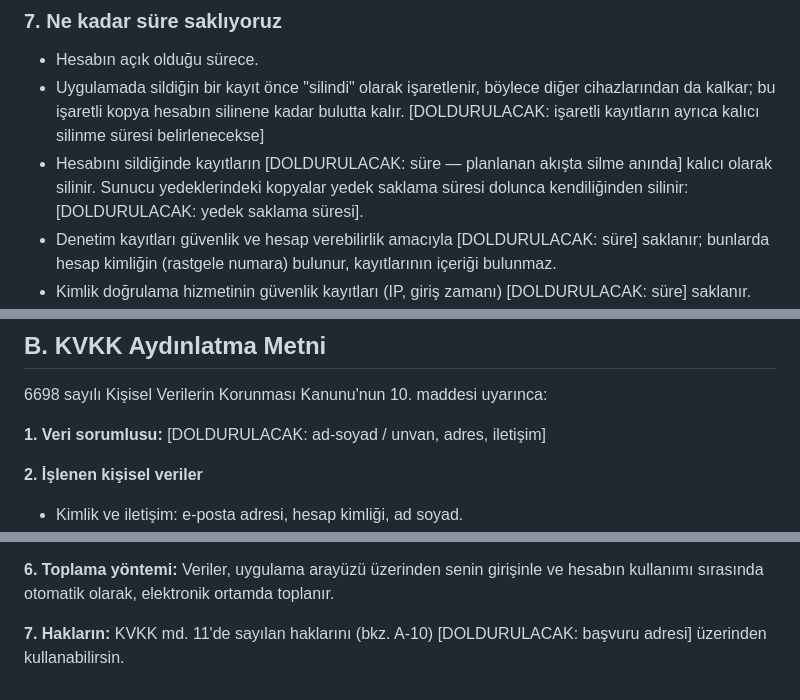
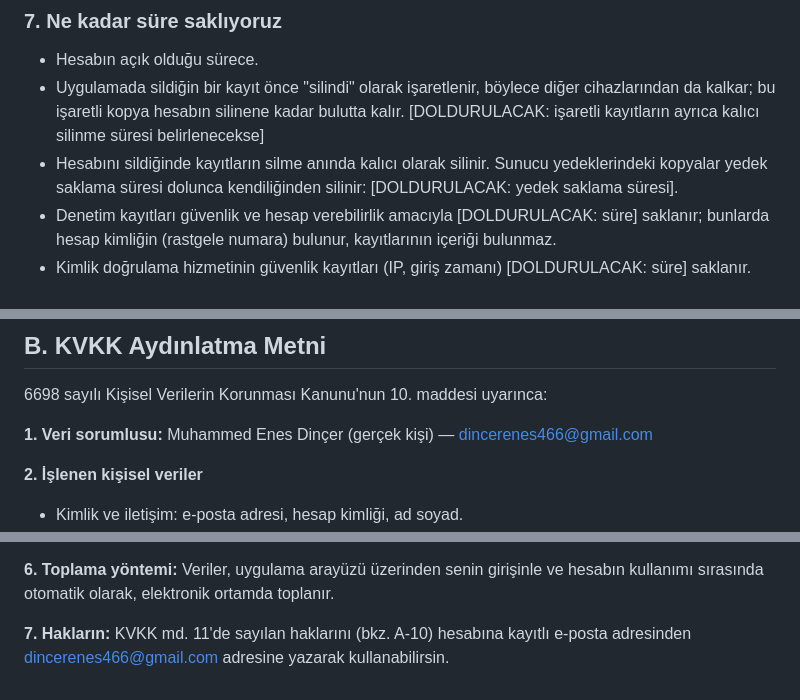
Before and after one commit to dincerenes/surucum, a Markdown page: docs/gizlilik-politikasi.md, 3 parts joined by grey strips. GitHub-like rendering.

```diff
--- a/docs/gizlilik-politikasi.md
+++ b/docs/gizlilik-politikasi.md
@@ -187,8 +188,7 @@ saklanması Türkiye dışına aktarım sayılır. Aktarım KVKK md. 9 kapsamın
   diğer cihazlarından da kalkar; bu işaretli kopya hesabın silinene kadar
   bulutta kalır. [DOLDURULACAK: işaretli kayıtların ayrıca kalıcı silinme
   süresi belirlenecekse]
-- Hesabını sildiğinde kayıtların [DOLDURULACAK: süre — planlanan akışta
-  silme anında] kalıcı olarak silinir. Sunucu yedeklerindeki kopyalar yedek
+- Hesabını sildiğinde kayıtların silme anında kalıcı olarak silinir. Sunucu yedeklerindeki kopyalar yedek
   saklama süresi dolunca kendiliğinden silinir: [DOLDURULACAK: yedek
   saklama süresi].
 - Denetim kayıtları güvenlik ve hesap verebilirlik amacıyla
@@ -257,7 +257,7 @@ değişiklikleri uygulama içinde duyururuz.
 
 6698 sayılı Kişisel Verilerin Korunması Kanunu'nun 10. maddesi uyarınca:
 
-**1. Veri sorumlusu:** [DOLDURULACAK: ad-soyad / unvan, adres, iletişim]
+**1. Veri sorumlusu:** Muhammed Enes Dinçer (gerçek kişi) — dincerenes466@gmail.com
 
 **2. İşlenen kişisel veriler**
 
@@ -305,4 +305,5 @@ girişinle ve hesabın kullanımı sırasında otomatik olarak, elektronik
 ortamda toplanır.
 
 **7. Hakların:** KVKK md. 11'de sayılan haklarını (bkz. A-10)
-[DOLDURULACAK: başvuru adresi] üzerinden kullanabilirsin.
+hesabına kayıtlı e-posta adresinden dincerenes466@gmail.com adresine yazarak
+kullanabilirsin.
```
Also changed, not shown: other parts of docs/gizlilik-politikasi.md (+7 -6 lines).
